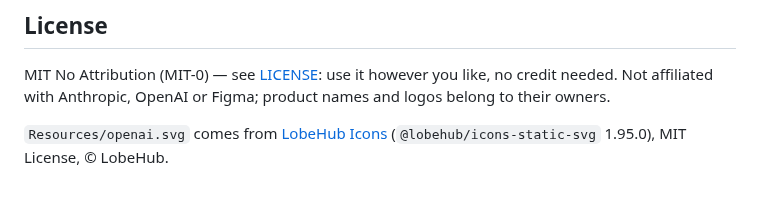
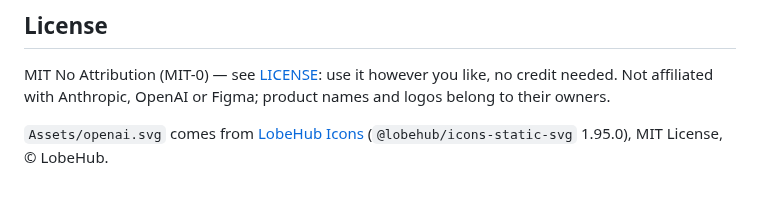
Before and after one commit to trgnn/AISubsUsage-MenuBar, a Markdown page: README.md, the part around the change. GitHub-like rendering.

Commit message:
Move build icons to Assets/, ignore Resources/
Assets/ holds the files copied into the app bundle; Resources/ is for
side material such as screenshots and stays out of the repo.

```diff
--- a/README.md
+++ b/README.md
@@ -69,4 +69,4 @@ open -a /Applications/AISubsUsage-MenuBar.app --args --demo   # demo mode: fake
 
 MIT No Attribution (MIT-0) — see [LICENSE](LICENSE): use it however you like, no credit needed. Not affiliated with Anthropic, OpenAI or Figma; product names and logos belong to their owners.
 
-`Resources/openai.svg` comes from [LobeHub Icons](https://github.com/lobehub/lobe-icons) (`@lobehub/icons-static-svg` 1.95.0), MIT License, © LobeHub.
+`Assets/openai.svg` comes from [LobeHub Icons](https://github.com/lobehub/lobe-icons) (`@lobehub/icons-static-svg` 1.95.0), MIT License, © LobeHub.
```
Also changed, not shown: Assets/claude.png (renamed from Resources/claude.png), Assets/figma.png (renamed from Resources/figma.png), 5 other files.
